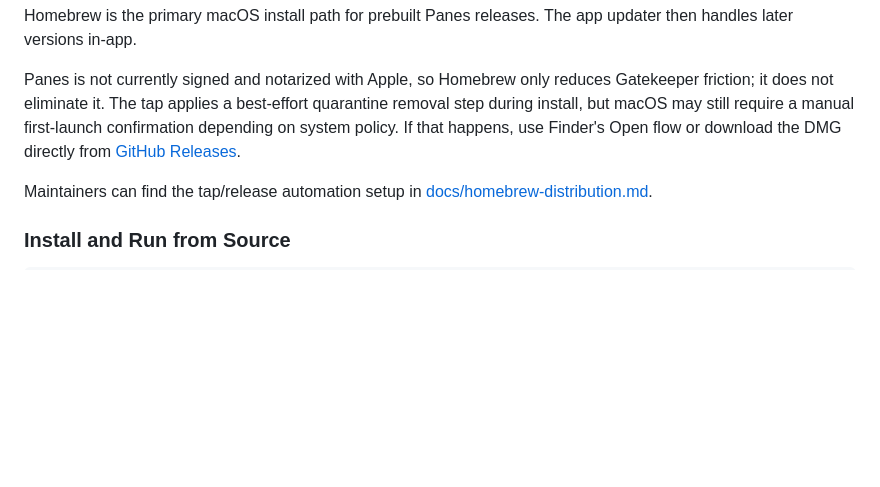
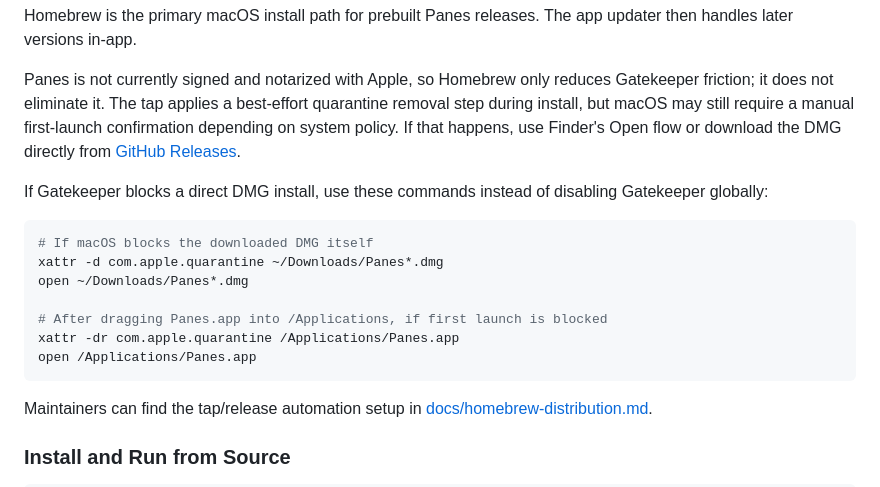
Before and after one commit to wygoralves/panes, a Markdown page: README.md, the part around the change. Rendered like a GitHub page; blank space fills up the shorter version.

Commit message:
chore: little adjustment to docs

````diff
--- a/README.md
+++ b/README.md
@@ -100,6 +100,18 @@ brew install --cask wygoralves/tap/panes
 Homebrew is the primary macOS install path for prebuilt Panes releases. The app updater then handles later versions in-app.
 
 Panes is not currently signed and notarized with Apple, so Homebrew only reduces Gatekeeper friction; it does not eliminate it. The tap applies a best-effort quarantine removal step during install, but macOS may still require a manual first-launch confirmation depending on system policy. If that happens, use Finder's Open flow or download the DMG directly from [GitHub Releases](https://github.com/wygoralves/panes/releases/latest).
+
+If Gatekeeper blocks a direct DMG install, use these commands instead of disabling Gatekeeper globally:
+
+```bash
+# If macOS blocks the downloaded DMG itself
+xattr -d com.apple.quarantine ~/Downloads/Panes*.dmg
+open ~/Downloads/Panes*.dmg
+
+# After dragging Panes.app into /Applications, if first launch is blocked
+xattr -dr com.apple.quarantine /Applications/Panes.app
+open /Applications/Panes.app
+```
 
 Maintainers can find the tap/release automation setup in [docs/homebrew-distribution.md](./docs/homebrew-distribution.md).
 
````
